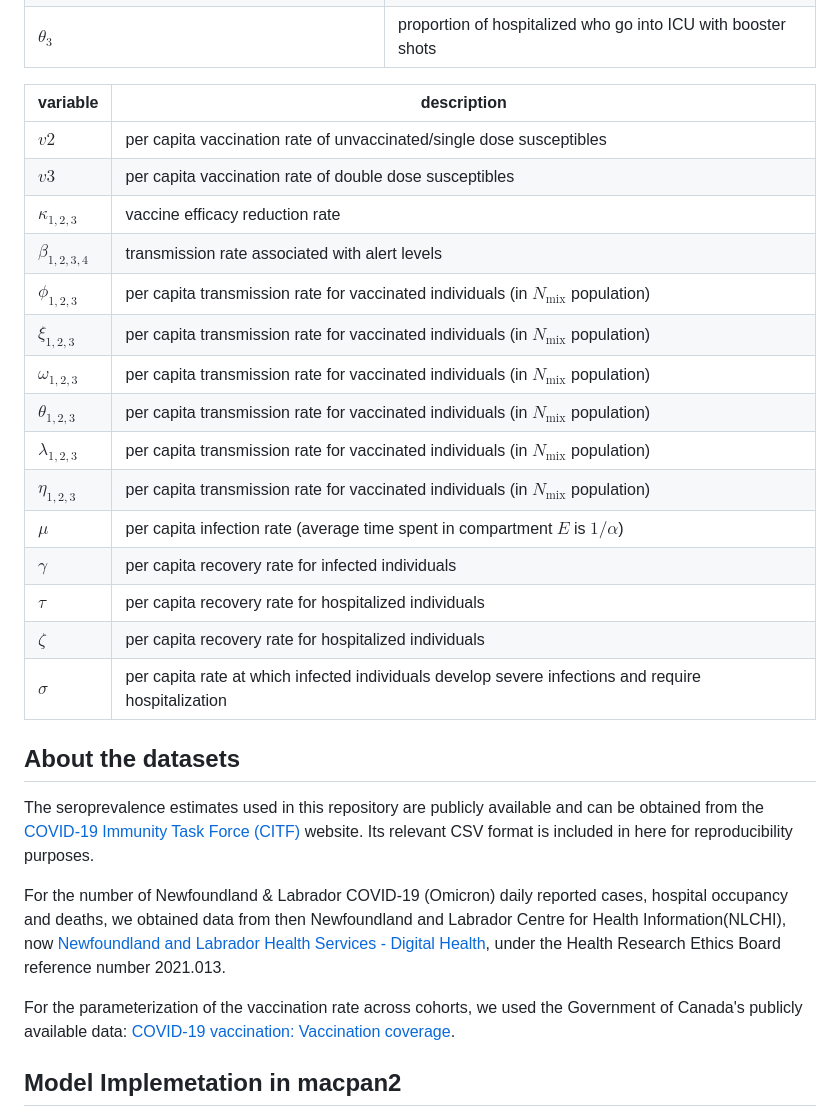
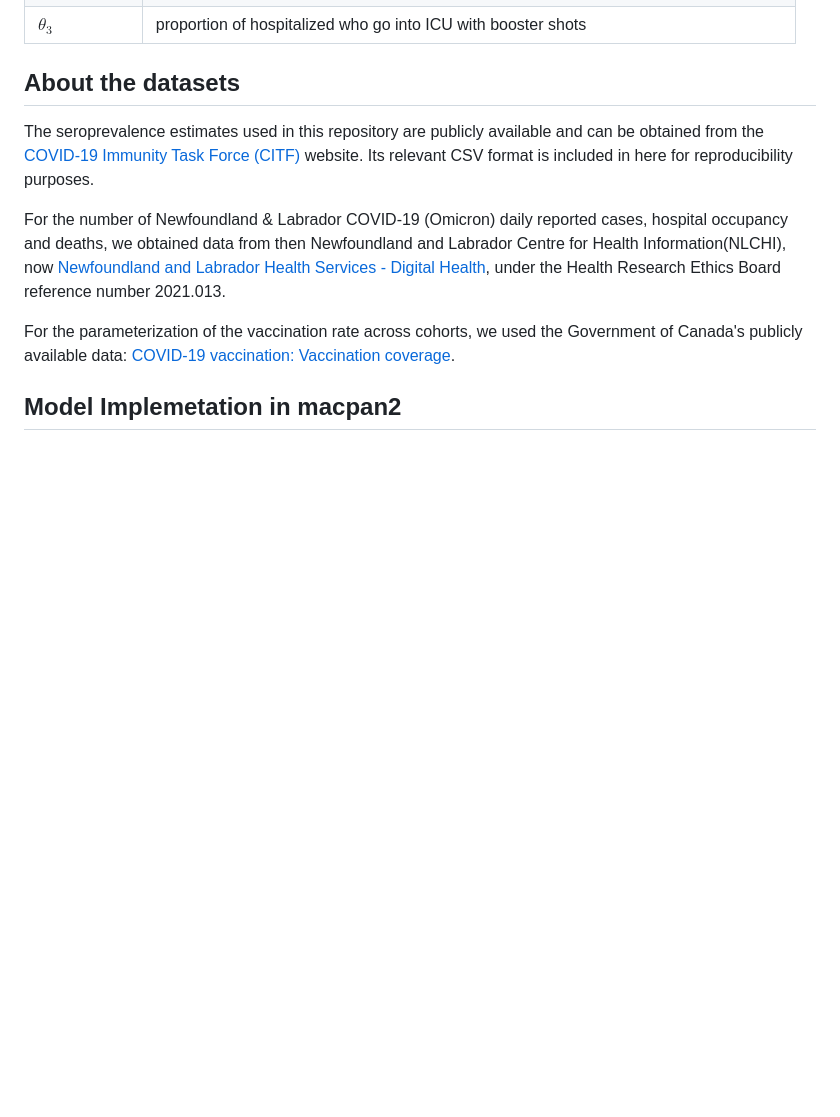
Before and after one commit to francisanokye/SEARCH-ID-MODEL, a Markdown page: README.md, the part around the change printed below. Rendered like a GitHub page; blank space fills up the shorter version.

```diff
--- a/README.md
+++ b/README.md
@@ -100,28 +100,6 @@ The size of the total population is,  $N = S1 +V2 + V3 + E_{1,2,3} + A_{1,2,3}
 |$\theta_{1}$ | proportion of hospitalized who go into ICU unvaccinated |
 |$\theta_{2}$ | proportion of hospitalized who go into ICU with double dose |
 |$\theta_{3}$ | proportion of hospitalized who go into ICU with booster shots |
-
-
-
-| variable         | description                                                                                         |
-| ---------------- | --------------------------------------------------------------------------------------------------- |
-| $v2$             | per capita vaccination rate of unvaccinated/single dose susceptibles                                |
-| $v3$             | per capita vaccination rate of double dose susceptibles                                             |
-| $\kappa_{1,2,3}$ | vaccine efficacy reduction rate                                                                     |
-| $\beta_{1,2,3,4}$| transmission rate associated with alert levels                                                      |
-| $\phi_{1,2,3}$   | per capita transmission rate for vaccinated individuals (in $N_{\text{mix}}$ population)            |
-| $\xi_{1,2,3}$   | per capita transmission rate for vaccinated individuals (in $N_{\text{mix}}$ population)            |
-| $\omega_{1,2,3}$   | per capita transmission rate for vaccinated individuals (in $N_{\text{mix}}$ population)            |
-| $\theta_{1,2,3}$   | per capita transmission rate for vaccinated individuals (in $N_{\text{mix}}$ population)            |
-| $\lambda_{1,2,3}$   | per capita transmission rate for vaccinated individuals (in $N_{\text{mix}}$ population)            |
-| $\eta_{1,2,3}$   | per capita transmission rate for vaccinated individuals (in $N_{\text{mix}}$ population)            |
-| $\mu$   | per capita infection rate (average time spent in compartment $E$ is $1/\alpha$)                     |
-| $\gamma$ | per capita recovery rate for infected  individuals                                                  |
-| $\tau$ | per capita recovery rate for hospitalized individuals                                               |
-| $\zeta$ | per capita recovery rate for hospitalized individuals                                               |
-| $\sigma$   | per capita rate at which infected individuals develop severe infections and require hospitalization |
-
-
 
 ## About the datasets
 The seroprevalence estimates used in this repository are publicly available and can be obtained from the [COVID-19 Immunity Task Force (CITF)](https://www.covid19immunitytaskforce.ca/seroprevalence-in-canada/) website. Its relevant CSV format is included in here for reproducibility purposes.
```
Also changed, not shown: other parts of README.md (+9 -9 lines).
